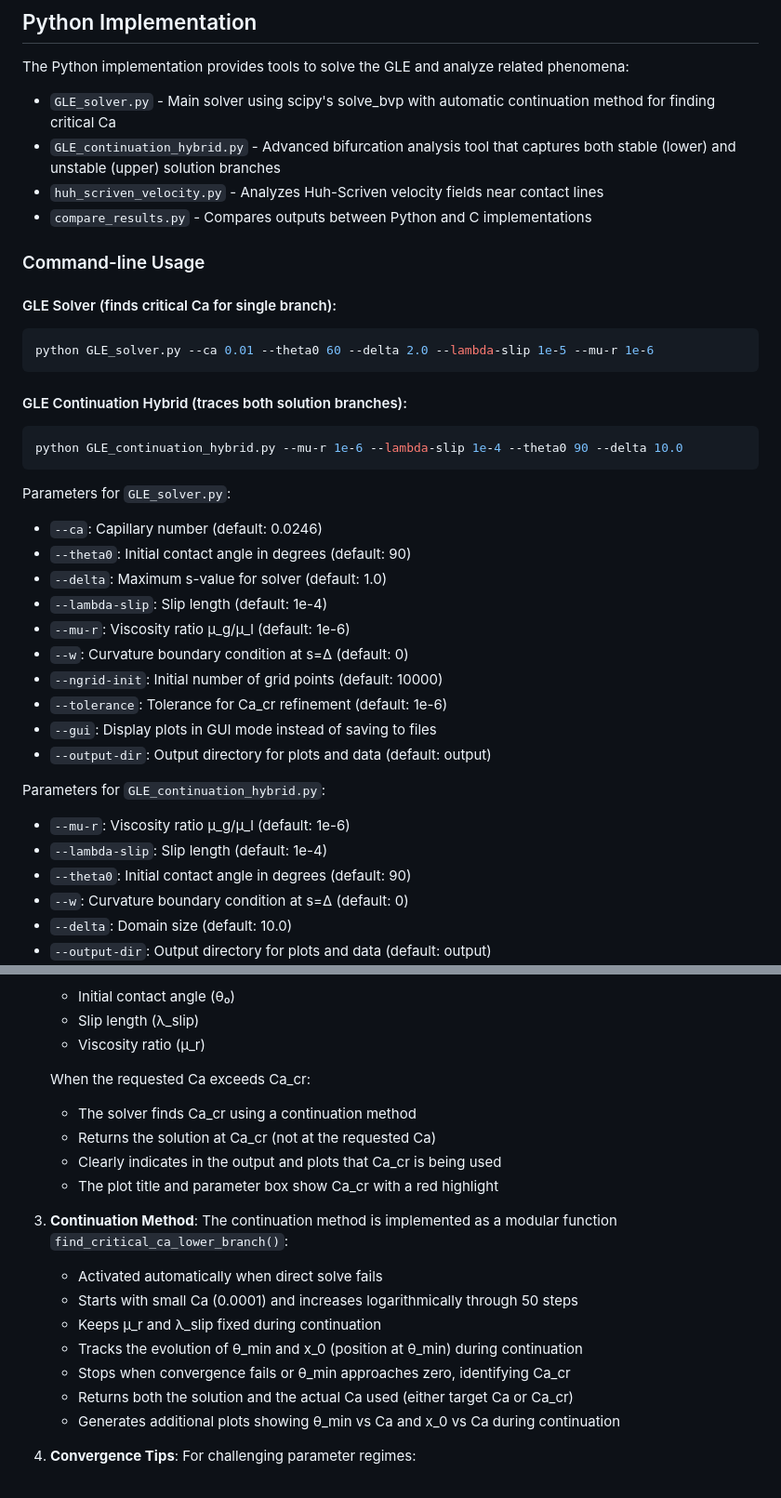
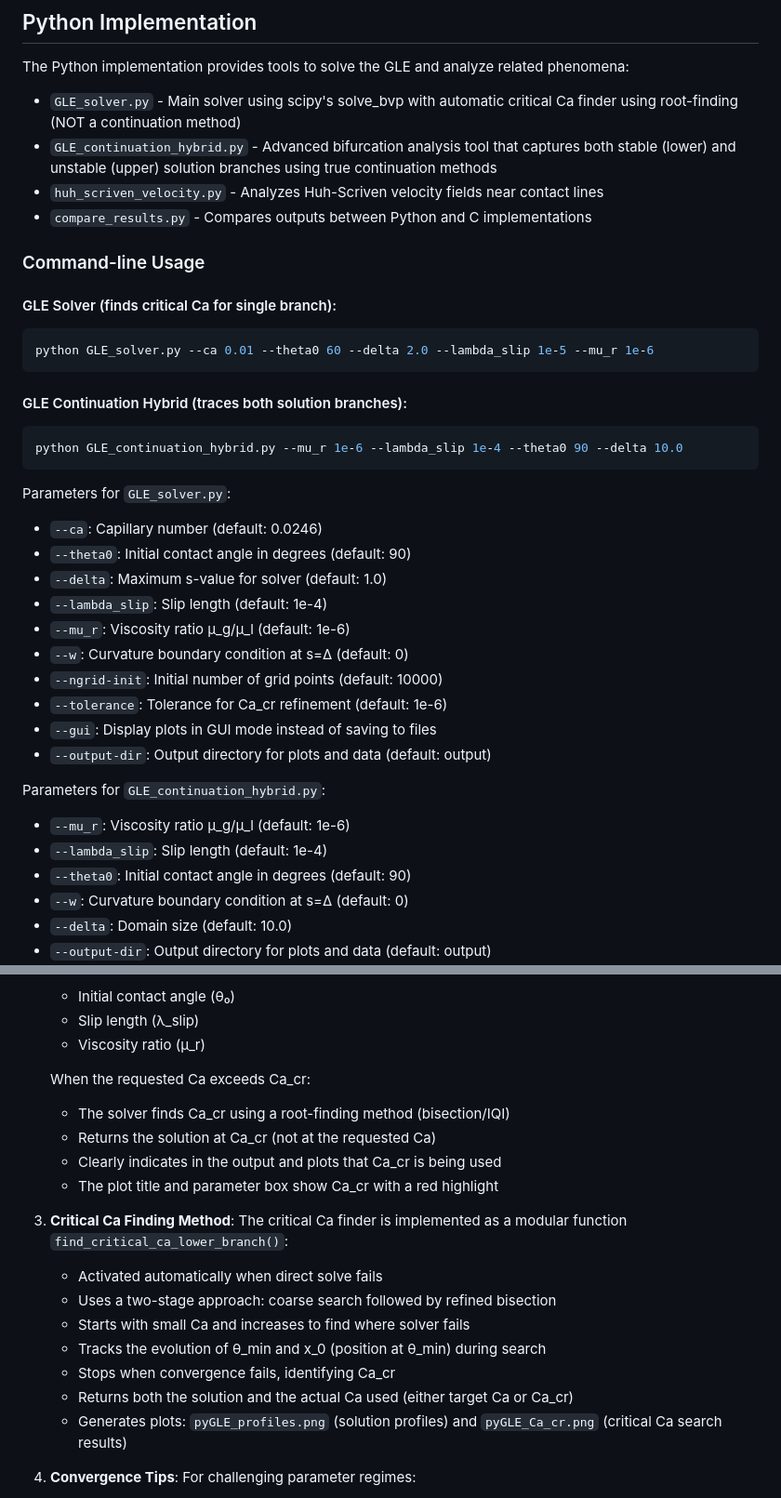
Before and after one commit to comphy-lab/Contact-line-subgrid-modeling, a Markdown page: README.md, 2 parts joined by grey strips. Shown at 93% size. GitHub-like rendering.

Commit message:
Update README.md: Documentation improvements and consistency
- Clarify GLE_solver.py uses root-finding (NOT continuation) for Ca_cr
- Update all command examples: --lambda-slip to --lambda_slip, --mu-r to --mu_r
- Update output filenames: pyGLE_profiles.png, pyGLE_Ca_cr.png, pyGLE_solution.csv
- Add note about GLE_critical_ca_advanced.py as advanced Ca finder
- Improve clarity on differences between solvers

````diff
--- a/README.md
+++ b/README.md
@@ -53,8 +53,8 @@ All modules are implemented as header-only libraries with static inline function
 ## Python Implementation
 
 The Python implementation provides tools to solve the GLE and analyze related phenomena:
-- `GLE_solver.py` - Main solver using scipy's solve_bvp with automatic continuation method for finding critical Ca
-- `GLE_continuation_hybrid.py` - Advanced bifurcation analysis tool that captures both stable (lower) and unstable (upper) solution branches
+- `GLE_solver.py` - Main solver using scipy's solve_bvp with automatic critical Ca finder using root-finding (NOT a continuation method)
+- `GLE_continuation_hybrid.py` - Advanced bifurcation analysis tool that captures both stable (lower) and unstable (upper) solution branches using true continuation methods
 - `huh_scriven_velocity.py` - Analyzes Huh-Scriven velocity fields near contact lines
 - `compare_results.py` - Compares outputs between Python and C implementations
 
@@ -62,20 +62,20 @@ The Python implementation provides tools to solve the GLE and analyze related ph
 
 #### GLE Solver (finds critical Ca for single branch):
 ```bash
-python GLE_solver.py --ca 0.01 --theta0 60 --delta 2.0 --lambda-slip 1e-5 --mu-r 1e-6
+python GLE_solver.py --ca 0.01 --theta0 60 --delta 2.0 --lambda_slip 1e-5 --mu_r 1e-6
 ```
 
 #### GLE Continuation Hybrid (traces both solution branches):
 ```bash
-python GLE_continuation_hybrid.py --mu-r 1e-6 --lambda-slip 1e-4 --theta0 90 --delta 10.0
+python GLE_continuation_hybrid.py --mu_r 1e-6 --lambda_slip 1e-4 --theta0 90 --delta 10.0
 ```
 
 Parameters for `GLE_solver.py`:
 - `--ca`: Capillary number (default: 0.0246)
 - `--theta0`: Initial contact angle in degrees (default: 90)
 - `--delta`: Maximum s-value for solver (default: 1.0)
-- `--lambda-slip`: Slip length (default: 1e-4)
-- `--mu-r`: Viscosity ratio μ_g/μ_l (default: 1e-6)
+- `--lambda_slip`: Slip length (default: 1e-4)
+- `--mu_r`: Viscosity ratio μ_g/μ_l (default: 1e-6)
 - `--w`: Curvature boundary condition at s=Δ (default: 0)
 - `--ngrid-init`: Initial number of grid points (default: 10000)
 - `--tolerance`: Tolerance for Ca_cr refinement (default: 1e-6)
@@ -83,8 +83,8 @@ Parameters for `GLE_solver.py`:
 - `--output-dir`: Output directory for plots and data (default: output)
 
 Parameters for `GLE_continuation_hybrid.py`:
-- `--mu-r`: Viscosity ratio μ_g/μ_l (default: 1e-6)
-- `--lambda-slip`: Slip length (default: 1e-4)
+- `--mu_r`: Viscosity ratio μ_g/μ_l (default: 1e-6)
+- `--lambda_slip`: Slip length (default: 1e-4)
 - `--theta0`: Initial contact angle in degrees (default: 90)
 - `--w`: Curvature boundary condition at s=Δ (default: 0)
 - `--delta`: Domain size (default: 10.0)
@@ -105,19 +105,19 @@ This solver uses `scipy.solve_bvp` with optimized parallel bisection refinement:
    - Viscosity ratio (μ_r)
 
    When the requested Ca exceeds Ca_cr:
-   - The solver finds Ca_cr using a continuation method
+   - The solver finds Ca_cr using a root-finding method (bisection/IQI)
    - Returns the solution at Ca_cr (not at the requested Ca)
    - Clearly indicates in the output and plots that Ca_cr is being used
    - The plot title and parameter box show Ca_cr with a red highlight
 
-3. **Continuation Method**: The continuation method is implemented as a modular function `find_critical_ca_lower_branch()`:
+3. **Critical Ca Finding Method**: The critical Ca finder is implemented as a modular function `find_critical_ca_lower_branch()`:
    - Activated automatically when direct solve fails
-   - Starts with small Ca (0.0001) and increases logarithmically through 50 steps
-   - Keeps μ_r and λ_slip fixed during continuation
-   - Tracks the evolution of θ_min and x_0 (position at θ_min) during continuation
-   - Stops when convergence fails or θ_min approaches zero, identifying Ca_cr
+   - Uses a two-stage approach: coarse search followed by refined bisection
+   - Starts with small Ca and increases to find where solver fails
+   - Tracks the evolution of θ_min and x_0 (position at θ_min) during search
+   - Stops when convergence fails, identifying Ca_cr
    - Returns both the solution and the actual Ca used (either target Ca or Ca_cr)
-   - Generates additional plots showing θ_min vs Ca and x_0 vs Ca during continuation
+   - Generates plots: `pyGLE_profiles.png` (solution profiles) and `pyGLE_Ca_cr.png` (critical Ca search results)
 
 4. **Convergence Tips**: For challenging parameter regimes:
    - The default 10000 grid points usually ensures convergence for Ca < Ca_cr
````
Also changed, not shown: other parts of README.md (+4 -4 lines).
